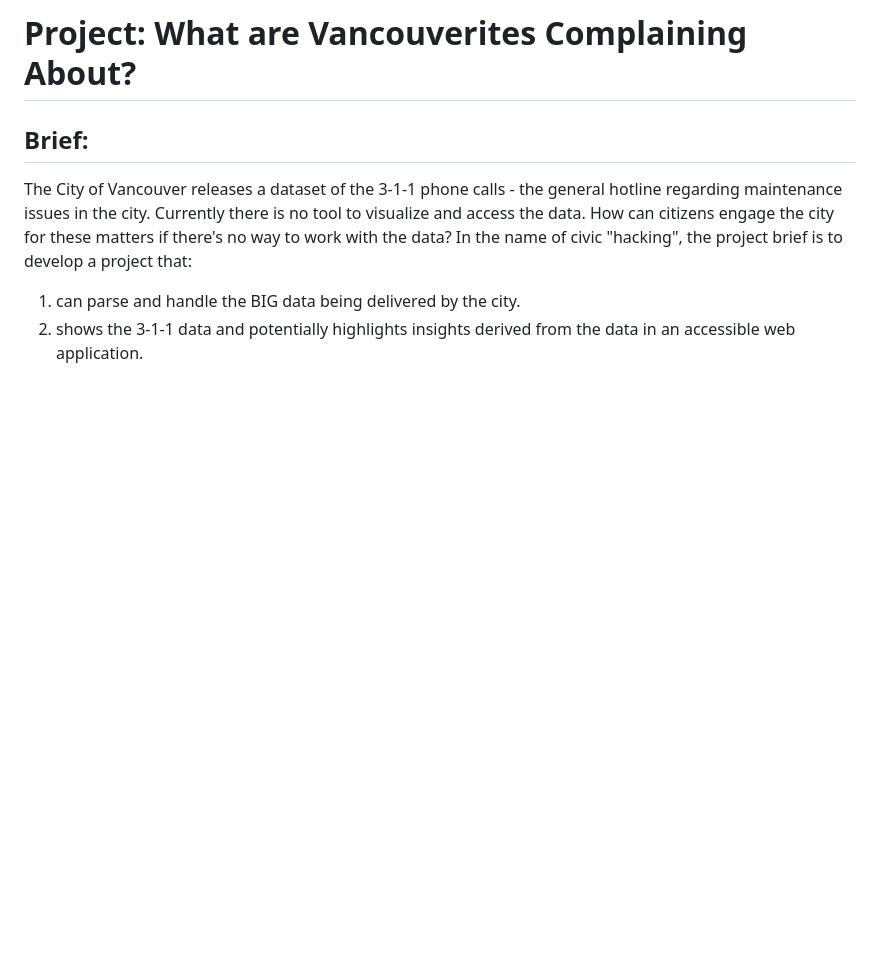
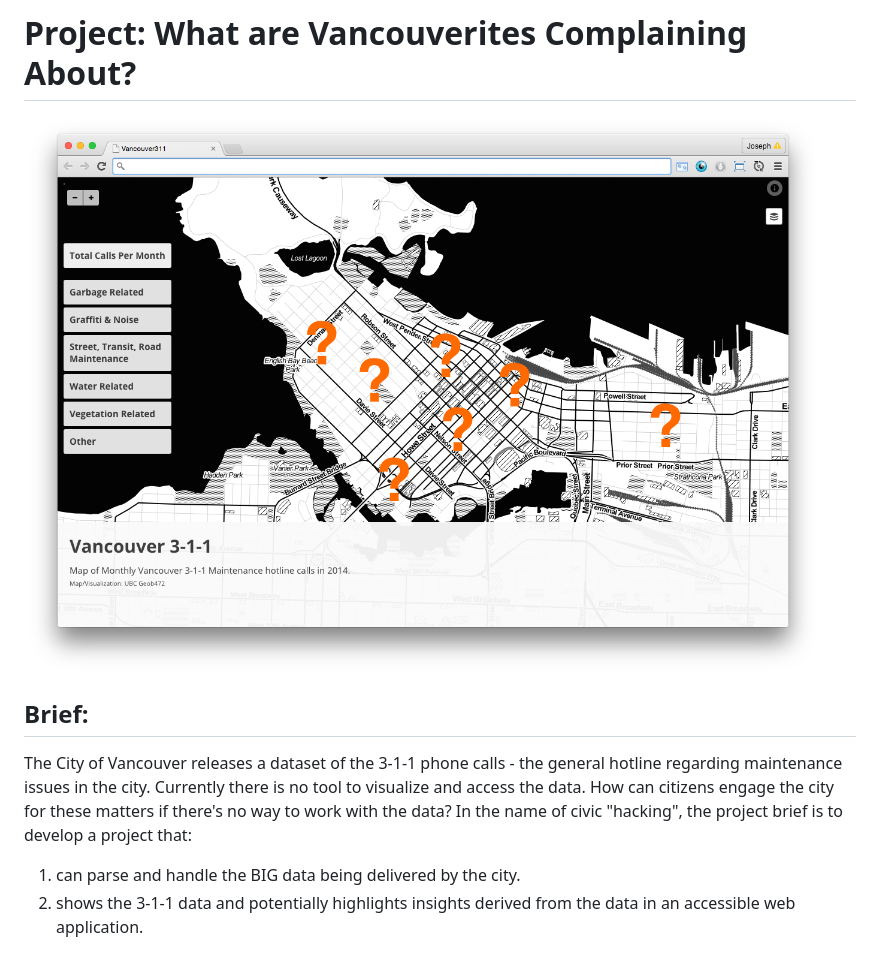
Before and after one commit to joeyklee/aloha-r, a Markdown page: README.md, the part around the change printed below. Drawn GitHub-style; pictures changed too: assets/img2/prototype.png (added); blank space fills up the shorter version.

```diff
--- a/README.md
+++ b/README.md
@@ -486,6 +486,8 @@ And a scale bar:
 
 ***
 # Project: What are Vancouverites Complaining About?
+![](assets/img2/prototype.png)
+
 ## Brief:
 The City of Vancouver releases a dataset of the 3-1-1 phone calls - the general hotline regarding maintenance issues in the city. Currently there is no tool to visualize and access the data. How can citizens engage the city for these matters if there's no way to work with the data?  In the name of civic "hacking", the project brief is to develop a project that:
 
```
Also changed, not shown: other parts of README.md (+2 -0 lines), 1 other file.
